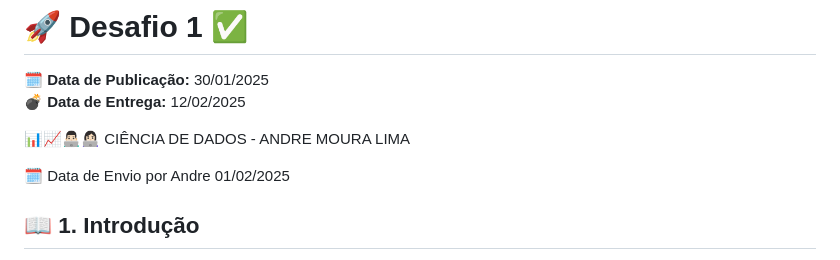
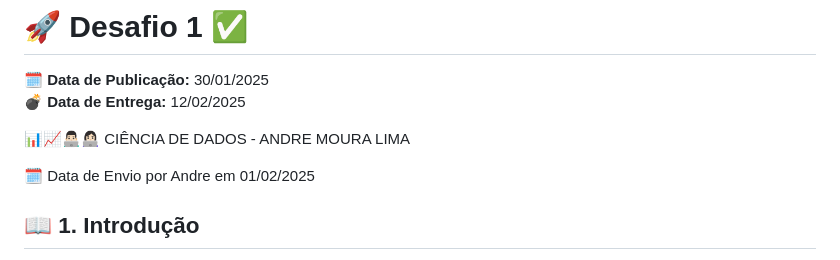
Before and after one commit to AndreMouraL/Desafio-1, a Markdown page: README.md, the part around the change. Rendered like a GitHub page.

Commit message:
Desafio 1

```diff
--- a/README.md
+++ b/README.md
@@ -5,7 +5,7 @@
 
 📊📈👨🏻‍💻👩🏻‍💻 CIÊNCIA DE DADOS - ANDRE MOURA LIMA
 
-🗓️ Data de Envio por Andre 01/02/2025
+🗓️ Data de Envio por Andre em 01/02/2025
 
 ## 📖 1. Introdução
 
```
